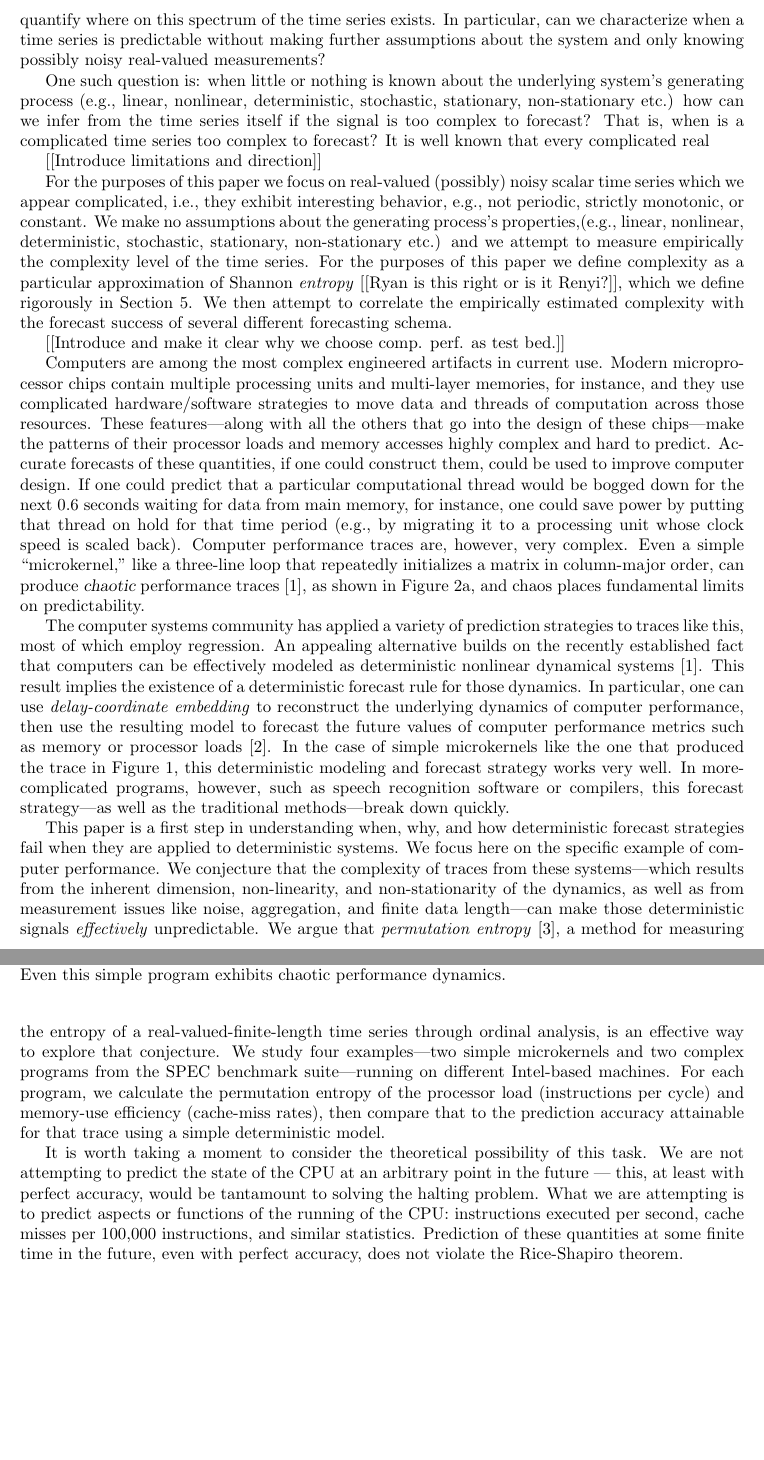
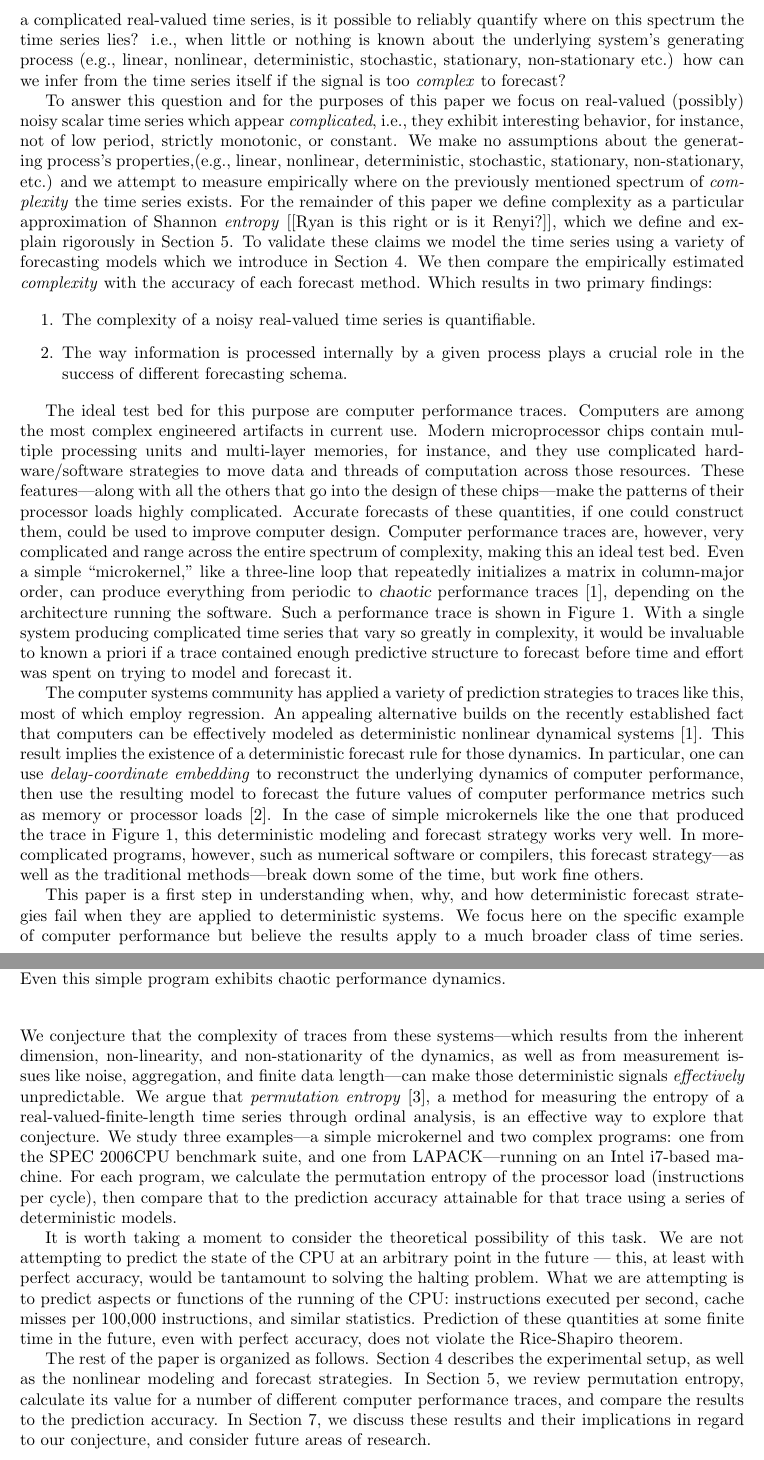
Before and after one commit to dtbinh/Complexity--2014, a LaTeX paper (pecomplexity.tex, which reads intro.tex): two parts of pages 4 and 5 of 20 before the commit and two parts of pages 4 and 5 of 19 after it, joined at a grey line, cut at the place of the change, the shorter picture padded with empty space. Compiled offline with pdfLaTeX.

Commit message:
Adding to and editing intro

```diff
--- a/intro.tex
+++ b/intro.tex
@@ -62,47 +62,49 @@ Things to add to introduction
 
 Complicated time series are ubiquitous in modern scientific research.
 %Characterizing and forecasting the future behavior of these observed systems is a vastly researched area with many open questions.
-Every observed time series, complicated or not, exists on a spectrum of \emph{complexity}\footnote{An approx of (blah ) entropy which we make more rigorous in blah}. On the low end of that spectrum are time series that exhibit perfect predictive structure, i.e, signals whose future value are perfectly predicted by knowledge of past values from some ``ideal" model. In particular, there is a an underlying process that generates and transmits information from the past to the future in a perfectly predictable fashion. Some examples of this are constant or low-period signals. On the opposite end of this spectrum are signals which are ``fully complex", i.e., the underlying generating process creates information so rapidly that no information at all is transmitted from the past to the future. Some examples, of this are white noise or random walk processes. With signals on this side of the spectrum, knowledge of the past gives absolutely no insight into the future, \emph{regardless} of the chosen model.  In the middle of this spectrum are where complicated \emph{and} forecast-able signals exist, e.g., deterministic chaotic trajectories, high period signals with some level of noise on top. With time-series in this portion of the spectrum, enough information is being transmitted from the past to the future that given the \emph{ideal} model we could predict the future of the observed system with high accuracy. Unfortunately, as a corollary of the undecidability of the halting problem: there cannot exist \emph{one} universally ideal forecasting scheme for even completely noise-free deterministic time series, let alone an arbitrary time series.
-[[Rephrase, below here but this is the idea...]]
- So given a complicated noisy real-valued time series from an observed system, is it possible to reliably quantify where on this spectrum of the time series exists. In particular, can we characterize when a time series is predictable without making further assumptions about the system and only knowing possibly noisy real-valued measurements?
+Every observed time series, complicated or not, exists on a spectrum of \emph{complexity}\footnote{An approx of (blah ) entropy which we make more rigorous in blah}. On the low end of that spectrum are time series that exhibit perfect predictive structure, i.e, signals whose future value are perfectly predicted by knowledge of past values from some ``ideal" model. In particular, there is a an underlying process that generates and transmits information from the past to the future in a perfectly predictable fashion. Some examples of this are constant or low-period signals. On the opposite end of this spectrum are signals which are ``fully complex", i.e., the underlying generating process creates information so rapidly that no information at all is transmitted from the past to the future. Some examples, of this are white noise or random walk processes. With signals on this side of the spectrum, knowledge of the past gives absolutely no insight into the future, \emph{regardless} of the chosen model.  In the middle of this spectrum are where complicated \emph{and} forecast-able signals exist, e.g., deterministic chaotic trajectories, high period signals with some level of noise on top. With time series in this portion of the spectrum, enough information is being transmitted from the past to the future that given the \emph{ideal} model the future of the observed system could be forecast with high accuracy.
+
+Unfortunately, as a corollary of the undecidability of the halting problem: there cannot exist \emph{one} universally ideal forecasting scheme for even completely noise-free deterministic time series\cite{sfi-prediction}, let alone an arbitrary time series. This naturally leads to an important and hard question: given a complicated real-valued time series, is it possible to reliably quantify where on this spectrum the time series lies? i.e., when little or nothing is known about the underlying system's generating process (e.g., linear, nonlinear, deterministic, stochastic, stationary, non-stationary etc.) how can we infer from the time series itself if the signal is too \emph{complex} to forecast?
 
 
-One such question is: when little or nothing is known about the underlying system's generating process (e.g., linear, nonlinear, deterministic, stochastic, stationary, non-stationary etc.) how can we infer from the time series itself if the signal is too complex to forecast? That is, when is a complicated time series too complex to forecast? It is well known that every complicated real
+
+To answer this question and for the purposes of this paper we focus on real-valued (possibly) noisy scalar time series which appear \emph{complicated}, i.e., they exhibit interesting behavior, for instance, not of low period, strictly monotonic, or constant. We make no assumptions about the generating process's properties,(e.g., linear, nonlinear, deterministic, stochastic, stationary, non-stationary, etc.) and we attempt to measure empirically where on the previously mentioned spectrum of \emph{complexity} the time series exists. For the remainder of this paper we define complexity as a particular approximation of Shannon \emph{entropy} [[Ryan is this right or is it Renyi?]], which we define and explain rigorously in Section \ref{sec:meaComplex}.  To validate these claims we model the time series using a variety of forecasting models which we introduce in Section \ref{sec:model}. We then compare the empirically estimated \emph{complexity} with the accuracy of each forecast method. Which results in two primary findings:
+
+
+\begin{enumerate}
+
+\item The complexity of a noisy real-valued time series is quantifiable.
+
+\item The way information is processed internally by a given process plays a crucial role in the success of different forecasting schema.
+
+\end{enumerate}
 
 
 
 
 
 
+%[[Introduce and make it clear why we choose comp. perf. as test bed.]]
 
-
-[[Introduce limitations and direction]]
-
-For the purposes of this paper we focus on real-valued (possibly) noisy scalar time series which we appear complicated, i.e., they exhibit interesting behavior, e.g., not periodic, strictly monotonic, or constant. We make no assumptions about the generating process's properties,(e.g., linear, nonlinear, deterministic, stochastic, stationary, non-stationary etc.) and we attempt to measure empirically the complexity level of the time series.  For the purposes of this paper we define complexity as a particular approximation of Shannon \emph{entropy} [[Ryan is this right or is it Renyi?]], which we define rigorously in Section \ref{sec:meaComplex}. We then attempt to correlate the empirically estimated complexity with the forecast success of several different forecasting schema.
-
-
-[[Introduce and make it clear why we choose comp. perf. as test bed.]]
-
-
-Computers are among the most complex engineered artifacts in current
+The ideal test bed for this purpose are computer performance traces. Computers are among the most complex engineered artifacts in current
 use.  Modern microprocessor chips contain multiple processing units
 and multi-layer memories, for instance, and they use complicated
 hardware/software strategies to move data and threads of computation
 across those resources.  These features---along with all the others
 that go into the design of these chips---make the patterns of their
-processor loads and memory accesses highly complex and hard to
-predict.  Accurate forecasts of these quantities, if one could
-construct them, could be used to improve computer design.  If one
-could predict that a particular computational thread would be bogged
-down for the next 0.6 seconds waiting for data from main memory, for
-instance, one could save power by putting that thread on hold for that
-time period (e.g., by migrating it to a processing unit whose clock
-speed is scaled back).  Computer performance traces are, however, very
-complex.  Even a simple ``microkernel,'' like a three-line loop that
-repeatedly initializes a matrix in column-major order, can produce
-{\sl chaotic} performance traces \cite{mytkowicz09}, as shown in
-Figure~\ref{fig:col-ts}, and chaos places fundamental limits on
-predictability.
+processor loads highly complicated. Accurate forecasts of these quantities, if one could
+construct them, could be used to improve computer design.
+% If one
+%could predict that a particular computational thread %would be bogged
+%down for the next 0.6 seconds waiting for data from main memory, for
+%instance, one could save power by putting that thread %on hold for that
+%time period (e.g., by migrating it to a processing %unit whose clock
+%speed is scaled back).
+ Computer performance traces are, however, very
+complicated and range across the entire spectrum of complexity, making this an ideal test bed.  Even a simple ``microkernel,'' like a three-line loop that
+repeatedly initializes a matrix in column-major order, can produce everything from periodic to
+{\sl chaotic} performance traces \cite{mytkowicz09}, depending on the architecture running the software. Such a performance trace is shown in
+Figure~\ref{fig:ipc}.%, and chaos places fundamental limits on predictability.
 %
  \begin{figure}[htbp]
     \centering
@@ -115,14 +117,7 @@ predictability.
       simple program exhibits chaotic performance dynamics.}
    \label{fig:ipc}
   \end{figure}
-
-
-
-
-
-
-
-
+With a single system producing complicated time series that vary so greatly in complexity, it would be invaluable to known a priori if a trace contained enough predictive structure to forecast before time and effort was spent on trying to model and forecast it.
 
 The computer systems community has applied a variety of prediction
 strategies to traces like this, most of which employ regression.  An
@@ -137,14 +132,14 @@ performance metrics such as memory or processor loads
 \cite{josh-ida2011}.  In the case of simple microkernels like the one
 that produced the trace in Figure~\ref{fig:ipc}, this deterministic
 modeling and forecast strategy works very well.  In more-complicated
-programs, however, such as speech recognition software or compilers,
+programs, however, such as numerical software or compilers,
 this forecast strategy---as well as the traditional methods---break
-down quickly.
+down some of the time, but work fine others.
 
 This paper is a first step in understanding when, why, and how
 deterministic forecast strategies fail when they are applied to
 deterministic systems.  We focus here on the specific example of
-computer performance.  We conjecture that the complexity of traces
+computer performance but believe the results apply to a much broader class of time series.  We conjecture that the complexity of traces
 from these systems---which results from the inherent dimension,
 non-linearity, and non-stationarity of the dynamics, as well as from
 measurement issues like noise, aggregation, and finite data
@@ -152,13 +147,12 @@ length---can make those deterministic signals \emph{effectively}
 unpredictable.  We argue that \emph{permutation entropy}
 \cite{bandt2002per}, a method for measuring the entropy of a
 real-valued-finite-length time series through ordinal analysis, is an
-effective way to explore that conjecture.  We study four
-examples---two simple microkernels and two complex programs from the
-SPEC benchmark suite---running on different Intel-based machines.  For
+effective way to explore that conjecture.  We study three
+examples---a simple microkernel and two complex programs: one from the
+SPEC 2006CPU benchmark suite, and one from LAPACK---running on an Intel i7-based machine.  For
 each program, we calculate the permutation entropy of the processor
-load (instructions per cycle) and memory-use efficiency (cache-miss
-rates), then compare that to the prediction accuracy attainable for
-that trace using a simple deterministic model.
+load (instructions per cycle), then compare that to the prediction accuracy attainable for
+that trace using a series of deterministic models.
 
 % paragraph to appease the theoretician in me
 It is worth taking a moment to consider the theoretical possibility of
@@ -171,12 +165,12 @@ instructions, and similar statistics. Prediction of these quantities
 at some finite time in the future, even with perfect accuracy, does
 not violate the Rice-Shapiro theorem.
 
-% The rest of the paper is organized as follows.
-% Section~\ref{sec:compModel} describes the experimental setup, as well
-% as the nonlinear modeling and forecast strategies.  In
-% Section~\ref{sec:meaComplex}, we review permutation entropy, calculate
-% its value for a number of different computer performance traces, and
-% compare the results to the prediction accuracy.  In
-% Section~\ref{sec:conc}, we discuss these results and their
-% implications in regard to our conjecture, and consider future areas of
-% research.
+ The rest of the paper is organized as follows.
+ Section~\ref{sec:compModel} describes the experimental setup, as well
+ as the nonlinear modeling and forecast strategies.  In
+ Section~\ref{sec:meaComplex}, we review permutation entropy, calculate
+ its value for a number of different computer performance traces, and
+ compare the results to the prediction accuracy.  In
+ Section~\ref{sec:conc}, we discuss these results and their
+ implications in regard to our conjecture, and consider future areas of
+ research.
```
Also changed, not shown: model.tex (+1 -1 lines), pecomplexity.tex (+2 -0 lines).
